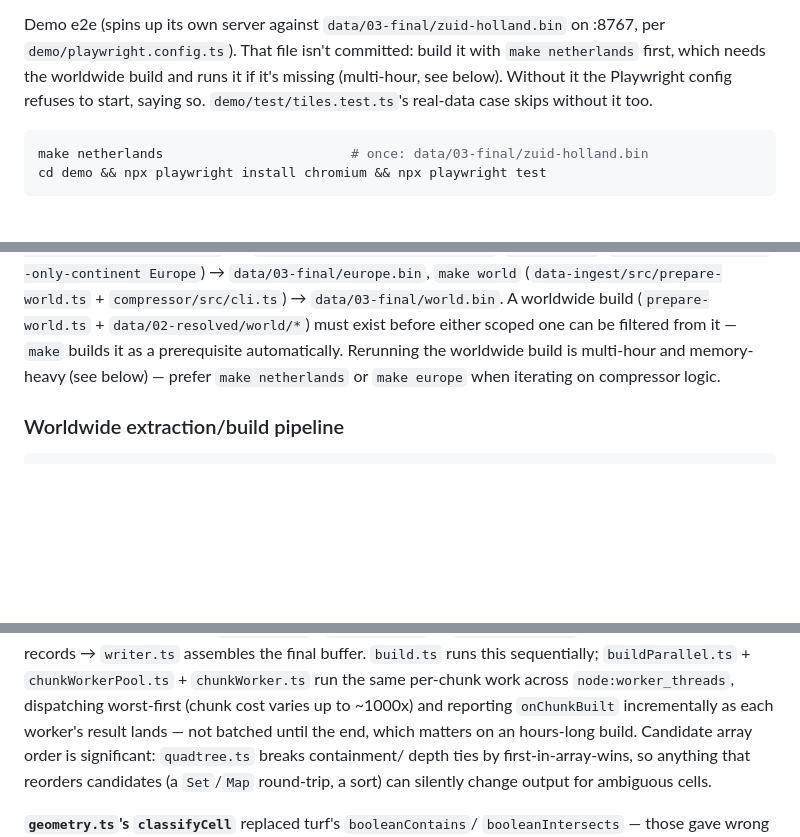
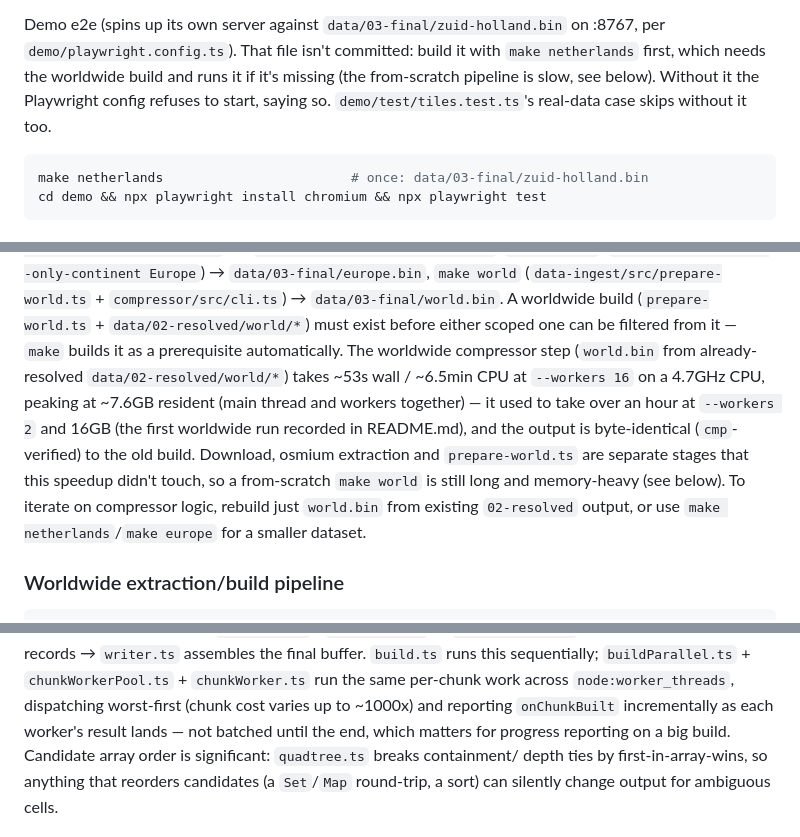
Before and after one commit to ferrybig/loc-to-city, a Markdown page: CLAUDE.md, 3 parts joined by grey strips. GitHub-like rendering; blank space fills up the shorter version.

Commit message:
CLAUDE.md: record the faster, leaner worldwide compressor step
The world.bin compressor step now takes ~53s wall (16 workers) at ~7.6GB
peak, byte-identical to the old output. Replace the blanket "multi-hour"
claims with that figure and note that download, extraction and
prepare-world are unchanged.

Co-Authored-By: Claude Sonnet 5.5 <noreply@anthropic.com>

````diff
--- a/CLAUDE.md
+++ b/CLAUDE.md
@@ -70,8 +70,8 @@ and reading their diagnostic output.
 Demo e2e (spins up its own server against `data/03-final/zuid-holland.bin` on
 :8767, per `demo/playwright.config.ts`). That file isn't committed: build it
 with `make netherlands` first, which needs the worldwide build and runs it
-if it's missing (multi-hour, see below). Without it the Playwright config
-refuses to start, saying so. `demo/test/tiles.test.ts`'s real-data case
+if it's missing (the from-scratch pipeline is slow, see below). Without it
+the Playwright config refuses to start, saying so. `demo/test/tiles.test.ts`'s real-data case
 skips without it too.
 
 ```bash
@@ -205,9 +205,17 @@ the worldwide pipeline's own output, see `data-ingest/PIPELINE-STAGES.md`)
 `compressor/src/cli.ts`) → `data/03-final/world.bin`. A worldwide build
 (`prepare-world.ts` + `data/02-resolved/world/*`) must exist before either
 scoped one can be filtered from it — `make` builds it as a prerequisite
-automatically. Rerunning the worldwide build is multi-hour and
-memory-heavy (see below) — prefer `make netherlands` or `make europe` when
-iterating on compressor logic.
+automatically. The worldwide compressor step (`world.bin` from
+already-resolved `data/02-resolved/world/*`) takes ~53s wall / ~6.5min CPU
+at `--workers 16` on a 4.7GHz CPU, peaking at ~7.6GB resident (main thread
+and workers together) — it used to take over an hour at `--workers 2` and
+16GB (the first worldwide run recorded in README.md), and the output is byte-identical
+(`cmp`-verified) to the old build. Download, osmium extraction and
+`prepare-world.ts` are separate stages that this speedup didn't touch, so a
+from-scratch `make world` is still long and memory-heavy (see below). To
+iterate on compressor logic, rebuild just `world.bin` from existing
+`02-resolved` output, or use `make netherlands`/`make europe` for a smaller
+dataset.
 
 ### Worldwide extraction/build pipeline
 
@@ -257,7 +265,8 @@ encodes the resulting records → `writer.ts` assembles the final buffer.
 `chunkWorkerPool.ts` + `chunkWorker.ts` run the same per-chunk work across
 `node:worker_threads`, dispatching worst-first (chunk cost varies up to
 ~1000x) and reporting `onChunkBuilt` incrementally as each worker's result
-lands — not batched until the end, which matters on an hours-long build.
+lands — not batched until the end, which matters for progress reporting on
+a big build.
 Candidate array order is significant: `quadtree.ts` breaks containment/
 depth ties by first-in-array-wins, so anything that reorders candidates
 (a `Set`/`Map` round-trip, a sort) can silently change output for
````
